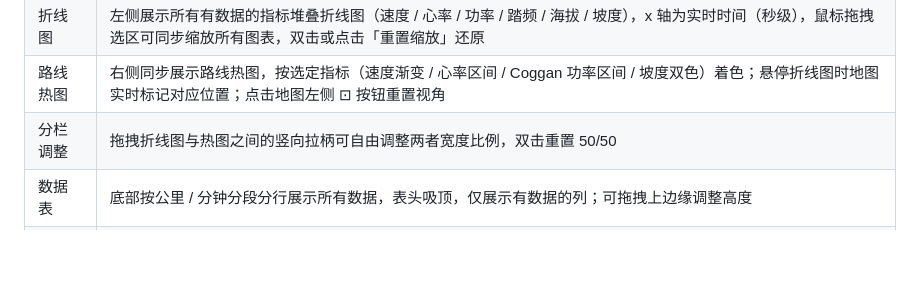
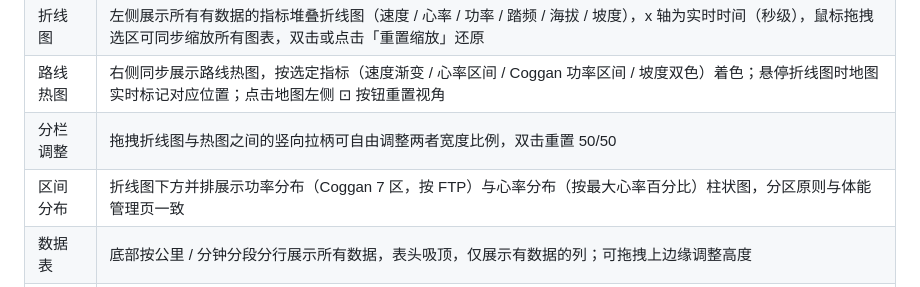
Before and after one commit to CyanWoods/FAFA, a Markdown page: README.md, the part around the change. Drawn GitHub-style; blank space fills up the shorter version.

Commit message:
Update# README.md CLAUDE.md - 补充详情视图区间分布图文档
记录详情视图新增的功率/心率区间分布图(分区原则同体能管理页)。

Co-Authored-By: Claude Opus 4.8 <noreply@anthropic.com>

```diff
--- a/README.md
+++ b/README.md
@@ -133,6 +133,7 @@ venv\Scripts\python app.py
 | 折线图 | 左侧展示所有有数据的指标堆叠折线图（速度 / 心率 / 功率 / 踏频 / 海拔 / 坡度），x 轴为实时时间（秒级），鼠标拖拽选区可同步缩放所有图表，双击或点击「重置缩放」还原 |
 | 路线热图 | 右侧同步展示路线热图，按选定指标（速度渐变 / 心率区间 / Coggan 功率区间 / 坡度双色）着色；悬停折线图时地图实时标记对应位置；点击地图左侧 ⊡ 按钮重置视角 |
 | 分栏调整 | 拖拽折线图与热图之间的竖向拉柄可自由调整两者宽度比例，双击重置 50/50 |
+| 区间分布 | 折线图下方并排展示功率分布（Coggan 7 区，按 FTP）与心率分布（按最大心率百分比）柱状图，分区原则与体能管理页一致 |
 | 数据表 | 底部按公里 / 分钟分段分行展示所有数据，表头吸顶，仅展示有数据的列；可拖拽上边缘调整高度 |
 | AI 评估 | 调用配置的 AI 对本次骑行进行流式评估 |
 
```
Also changed, not shown: CLAUDE.md (+2 -2 lines).
